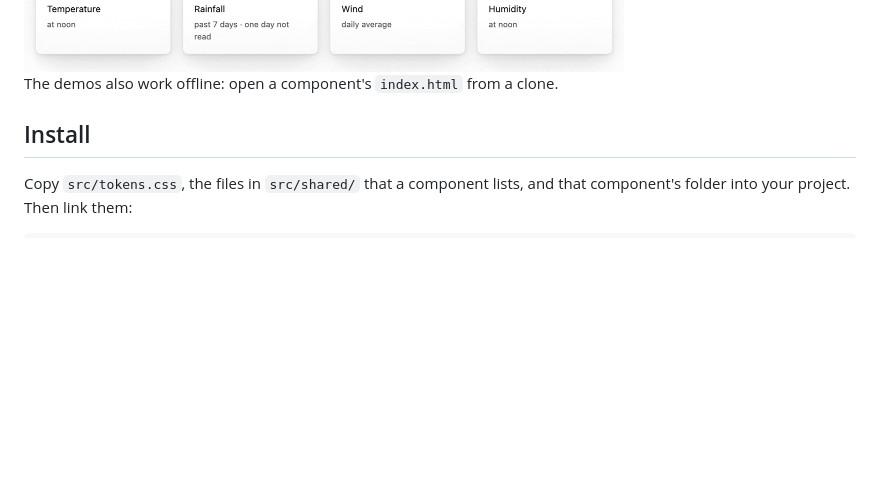
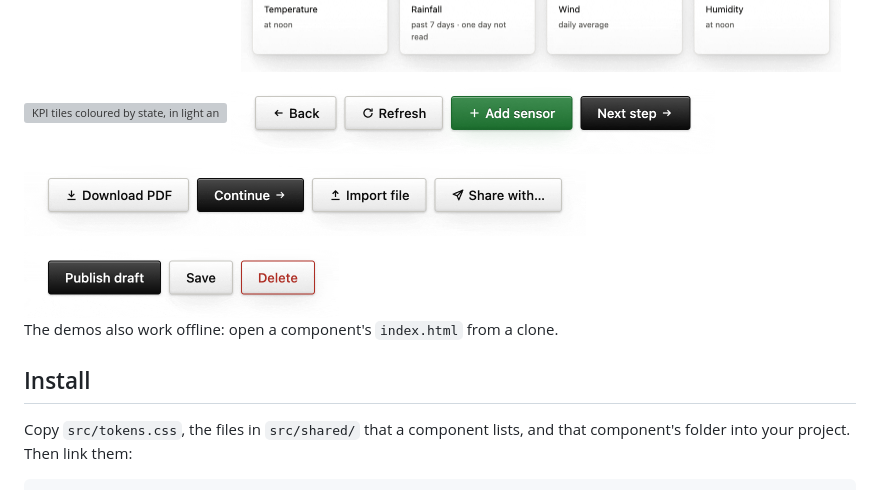
Before and after one commit to HankStoreo/ui, a Markdown page: README.md, the part around one of its changes. Rendered like a GitHub page; pictures changed too: docs/media/button-icons-all.gif (added); blank space fills up the shorter version; grey boxes are pictures that could not be loaded.

```diff
--- a/README.md
+++ b/README.md
@@ -12,6 +12,12 @@ Small UI components in plain CSS and JavaScript. There's no framework and no bui
 <img src="docs/media/kpi-tile.gif" alt="KPI tiles: the sparklines draw in from left to right, then a tile lifts on hover and shows its definition." width="600">
 
 <img src="docs/media/kpi-colours.gif" alt="KPI tiles coloured by state, in light and then dark mode." width="600">
+
+<img src="docs/media/button-icons-all.gif" alt="Hovering buttons in light and then dark mode: back slides left, refresh turns, add turns a quarter and next slides right." width="484">
+
+<img src="docs/media/button-icons.gif" alt="Hovering buttons with icons: each arrow nudges the way its action goes (down to download, forward to continue, up to import, out to share)." width="562">
+
+<img src="docs/media/button-hover-press.gif" alt="Hovering and pressing the primary, default and danger buttons: each lifts on hover and sinks when pressed." width="315">
 
 The demos also work offline: open a component's `index.html` from a clone.
 
```
Also changed, not shown: other parts of README.md (+1 -1 lines), CHANGELOG.md (+4 -0 lines), 9 other files.
